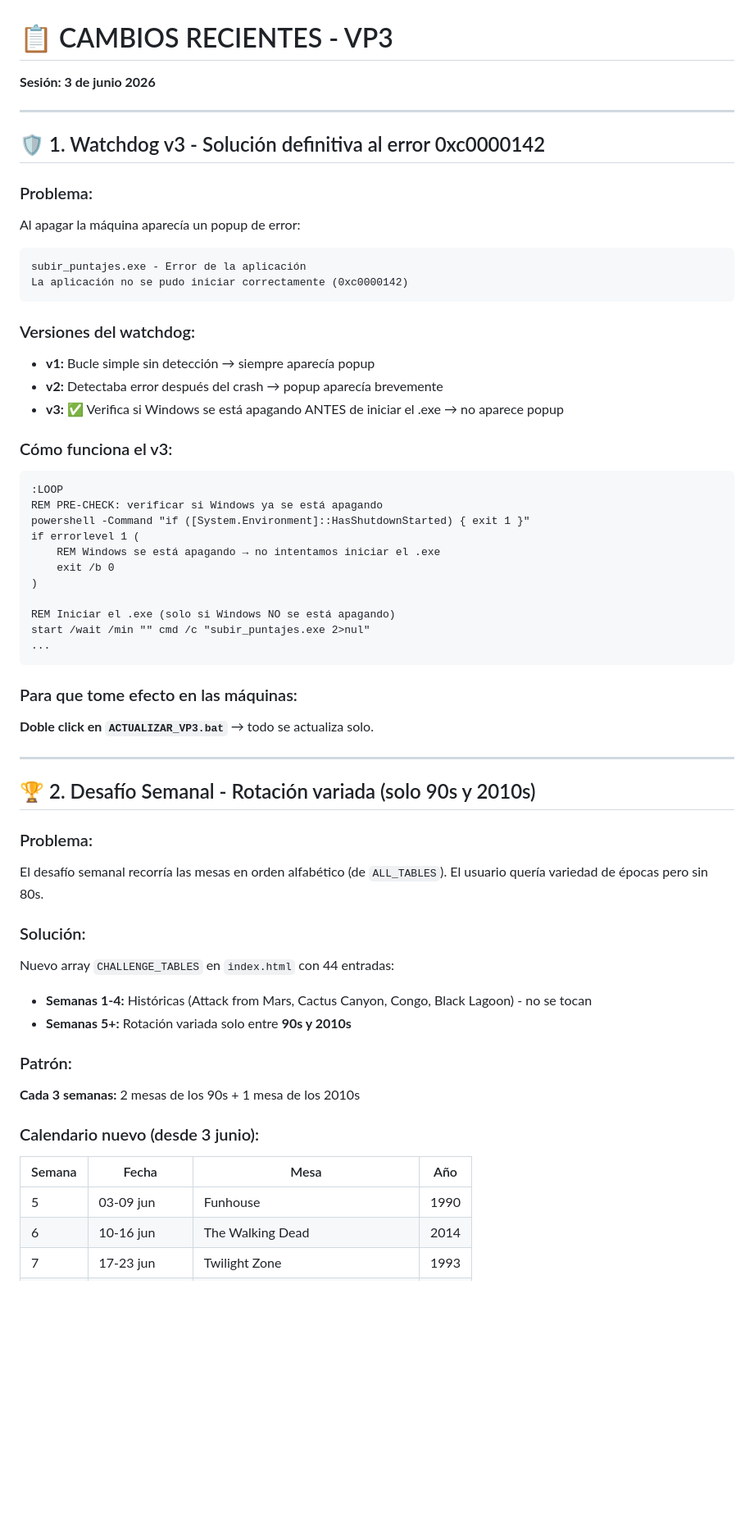
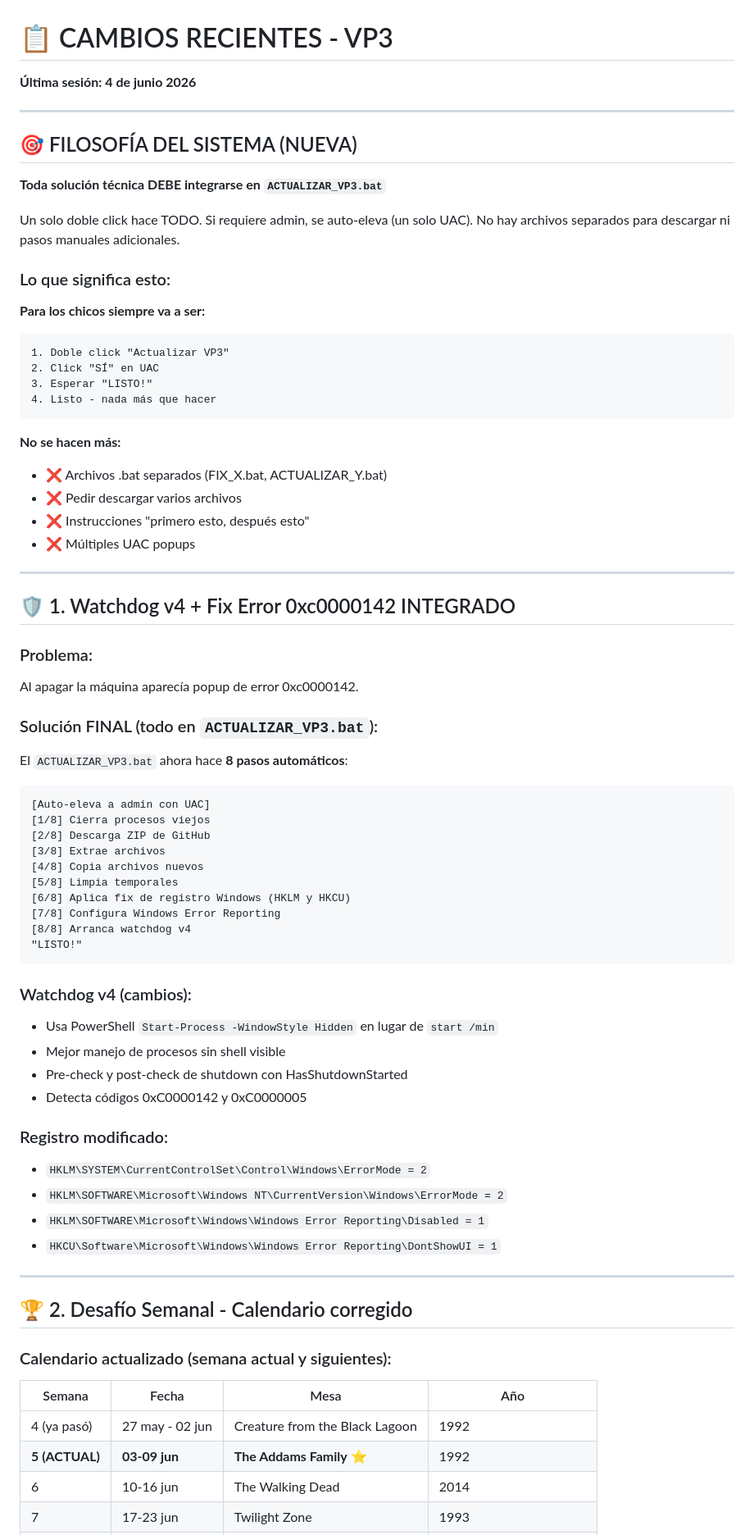
Before and after one commit to lanarito/VP3, a Markdown page: CAMBIOS_RECIENTES.md, the part around one of its changes. Shown at 82% size. Rendered like a GitHub page; blank space fills up the shorter version.

````diff
--- a/CAMBIOS_RECIENTES.md
+++ b/CAMBIOS_RECIENTES.md
@@ -1,61 +1,77 @@
 # 📋 CAMBIOS RECIENTES - VP3
 
-**Sesión: 3 de junio 2026**
+**Última sesión: 4 de junio 2026**
 
 ---
 
-## 🛡️ 1. Watchdog v3 - Solución definitiva al error 0xc0000142
+## 🎯 FILOSOFÍA DEL SISTEMA (NUEVA)
 
-### Problema:
-Al apagar la máquina aparecía un popup de error:
+**Toda solución técnica DEBE integrarse en `ACTUALIZAR_VP3.bat`**
+
+Un solo doble click hace TODO. Si requiere admin, se auto-eleva (un solo UAC). No hay archivos separados para descargar ni pasos manuales adicionales.
+
+### Lo que significa esto:
+
+**Para los chicos siempre va a ser:**
 ```
-subir_puntajes.exe - Error de la aplicación
-La aplicación no se pudo iniciar correctamente (0xc0000142)
+1. Doble click "Actualizar VP3"
+2. Click "SÍ" en UAC
+3. Esperar "LISTO!"
+4. Listo - nada más que hacer
 ```
 
-### Versiones del watchdog:
-- **v1:** Bucle simple sin detección → siempre aparecía popup
-- **v2:** Detectaba error después del crash → popup aparecía brevemente
-- **v3:** ✅ Verifica si Windows se está apagando ANTES de iniciar el .exe → no aparece popup
-
-### Cómo funciona el v3:
-```batch
-:LOOP
-REM PRE-CHECK: verificar si Windows ya se está apagando
-powershell -Command "if ([System.Environment]::HasShutdownStarted) { exit 1 }"
-if errorlevel 1 (
-    REM Windows se está apagando → no intentamos iniciar el .exe
-    exit /b 0
-)
-
-REM Iniciar el .exe (solo si Windows NO se está apagando)
-start /wait /min "" cmd /c "subir_puntajes.exe 2>nul"
-...
-```
-
-### Para que tome efecto en las máquinas:
-**Doble click en `ACTUALIZAR_VP3.bat`** → todo se actualiza solo.
+**No se hacen más:**
+- ❌ Archivos .bat separados (FIX_X.bat, ACTUALIZAR_Y.bat)
+- ❌ Pedir descargar varios archivos
+- ❌ Instrucciones "primero esto, después esto"
+- ❌ Múltiples UAC popups
 
 ---
 
-## 🏆 2. Desafío Semanal - Rotación variada (solo 90s y 2010s)
+## 🛡️ 1. Watchdog v4 + Fix Error 0xc0000142 INTEGRADO
 
 ### Problema:
-El desafío semanal recorría las mesas en orden alfabético (de `ALL_TABLES`). El usuario quería variedad de épocas pero sin 80s.
+Al apagar la máquina aparecía popup de error 0xc0000142.
 
-### Solución:
-Nuevo array `CHALLENGE_TABLES` en `index.html` con 44 entradas:
-- **Semanas 1-4:** Históricas (Attack from Mars, Cactus Canyon, Congo, Black Lagoon) - no se tocan
-- **Semanas 5+:** Rotación variada solo entre **90s y 2010s**
+### Solución FINAL (todo en `ACTUALIZAR_VP3.bat`):
 
-### Patrón:
-**Cada 3 semanas:** 2 mesas de los 90s + 1 mesa de los 2010s
+El `ACTUALIZAR_VP3.bat` ahora hace **8 pasos automáticos**:
 
-### Calendario nuevo (desde 3 junio):
+```
+[Auto-eleva a admin con UAC]
+[1/8] Cierra procesos viejos
+[2/8] Descarga ZIP de GitHub
+[3/8] Extrae archivos
+[4/8] Copia archivos nuevos
+[5/8] Limpia temporales
+[6/8] Aplica fix de registro Windows (HKLM y HKCU)
+[7/8] Configura Windows Error Reporting
+[8/8] Arranca watchdog v4
+"LISTO!"
+```
+
+### Watchdog v4 (cambios):
+- Usa PowerShell `Start-Process -WindowStyle Hidden` en lugar de `start /min`
+- Mejor manejo de procesos sin shell visible
+- Pre-check y post-check de shutdown con HasShutdownStarted
+- Detecta códigos 0xC0000142 y 0xC0000005
+
+### Registro modificado:
+- `HKLM\SYSTEM\CurrentControlSet\Control\Windows\ErrorMode = 2`
+- `HKLM\SOFTWARE\Microsoft\Windows NT\CurrentVersion\Windows\ErrorMode = 2`
+- `HKLM\SOFTWARE\Microsoft\Windows\Windows Error Reporting\Disabled = 1`
+- `HKCU\Software\Microsoft\Windows\Windows Error Reporting\DontShowUI = 1`
+
+---
+
+## 🏆 2. Desafío Semanal - Calendario corregido
+
+### Calendario actualizado (semana actual y siguientes):
 
 | Semana | Fecha | Mesa | Año |
 |--------|-------|------|-----|
-| 5 | 03-09 jun | Funhouse | 1990 |
+| 4 (ya pasó) | 27 may - 02 jun | Creature from the Black Lagoon | 1992 |
+| **5 (ACTUAL)** | **03-09 jun** | **The Addams Family** ⭐ | 1992 |
 | 6 | 10-16 jun | The Walking Dead | 2014 |
 | 7 | 17-23 jun | Twilight Zone | 1993 |
 | 8 | 24-30 jun | Goldeneye | 1996 |
````
Also changed, not shown: other parts of CAMBIOS_RECIENTES.md (+47 -33 lines), DOCUMENTACION_SISTEMA_COMPLETA.md (+28 -1 lines).
